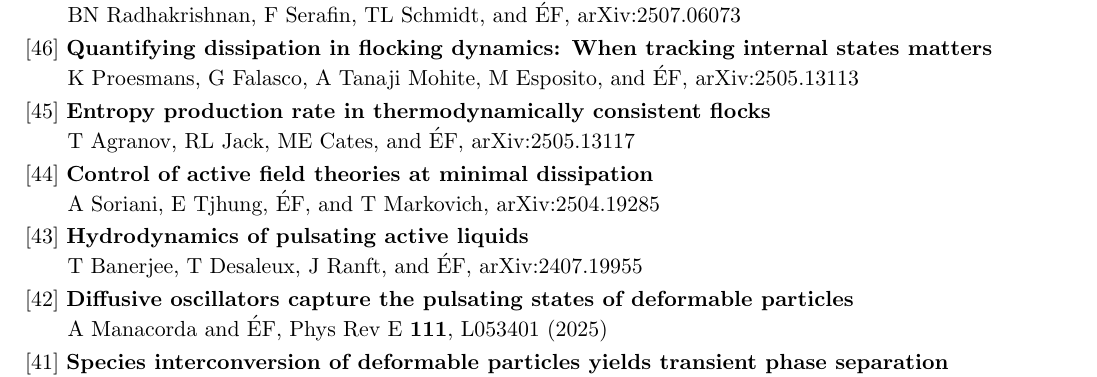
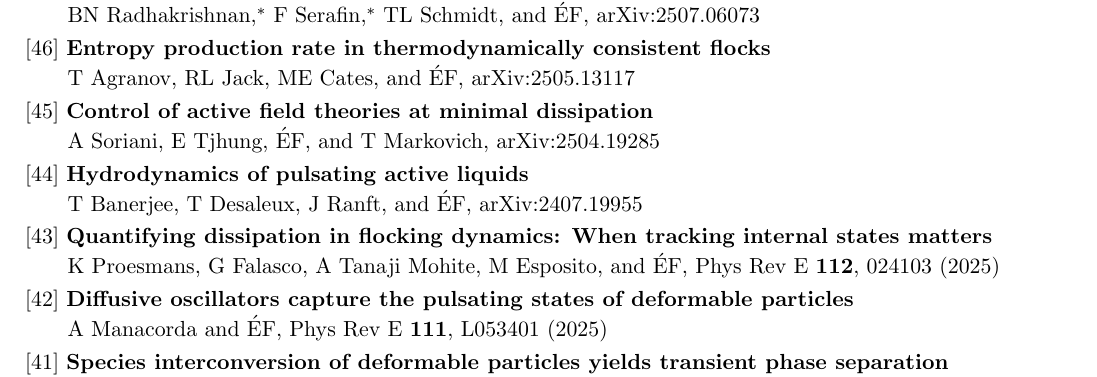
Before and after one commit to efodorphysics/efodorphysics.github.io, a LaTeX CV (CV/cv.tex): part of page 4 of 6, cut at the place of the change. Compiled offline with pdfLaTeX.

Commit message:
Add files via upload

```diff
--- a/CV/cv.tex
+++ b/CV/cv.tex
@@ -646,35 +646,35 @@ Main publications: Phys Rev Lett [40][35][34][32][7], Phys Rev X [36][25][18][17
 {[47]} {\bf Irreversibility in scalar active turbulence: The role of topological defects}
 \vskip.05cm
 \hskip.15cm
-BN Radhakrishnan, F Serafin, TL Schmidt, and \'EF, arXiv:2507.06073
+BN Radhakrishnan,$^*$ F Serafin,$^*$ TL Schmidt, and \'EF, arXiv:2507.06073
 
 \vskip.1cm
 \noindent
-{[46]} {\bf Quantifying dissipation in flocking dynamics: When tracking internal states matters}
-\vskip.05cm
-\hskip.15cm
-K Proesmans, G Falasco, A Tanaji Mohite, M Esposito, and \'EF, arXiv:2505.13113
-
-\vskip.1cm
-\noindent
-{[45]} {\bf Entropy production rate in thermodynamically consistent flocks}
+{[46]} {\bf Entropy production rate in thermodynamically consistent flocks}
 \vskip.05cm
 \hskip.15cm
 T Agranov, RL Jack, ME Cates, and \'EF, arXiv:2505.13117
 
 \vskip.1cm
 \noindent
-{[44]} {\bf Control of active field theories at minimal dissipation}
+{[45]} {\bf Control of active field theories at minimal dissipation}
 \vskip.05cm
 \hskip.15cm
 A Soriani, E Tjhung, \'EF, and T Markovich, arXiv:2504.19285
 
 \vskip.1cm
 \noindent
-{[43]} {\bf Hydrodynamics of pulsating active liquids}
+{[44]} {\bf Hydrodynamics of pulsating active liquids}
 \vskip.05cm
 \hskip.15cm
 T Banerjee, T Desaleux, J Ranft, and \'EF, arXiv:2407.19955
+
+\vskip.1cm
+\noindent
+{[43]} {\bf Quantifying dissipation in flocking dynamics: When tracking internal states matters}
+\vskip.05cm
+\hskip.15cm
+K Proesmans, G Falasco, A Tanaji Mohite, M Esposito, and \'EF, Phys Rev E {\bf 112}, 024103 (2025)
 
 \vskip.1cm
 \noindent
```
Also changed, not shown: CV/cv.pdf.
